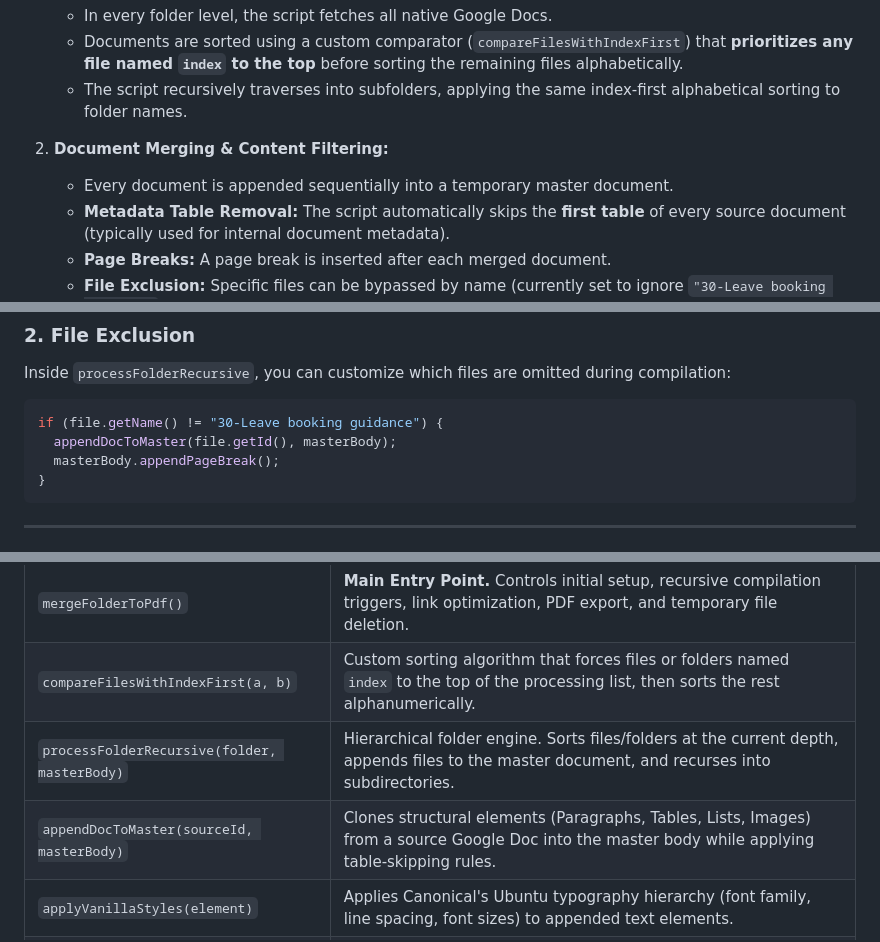
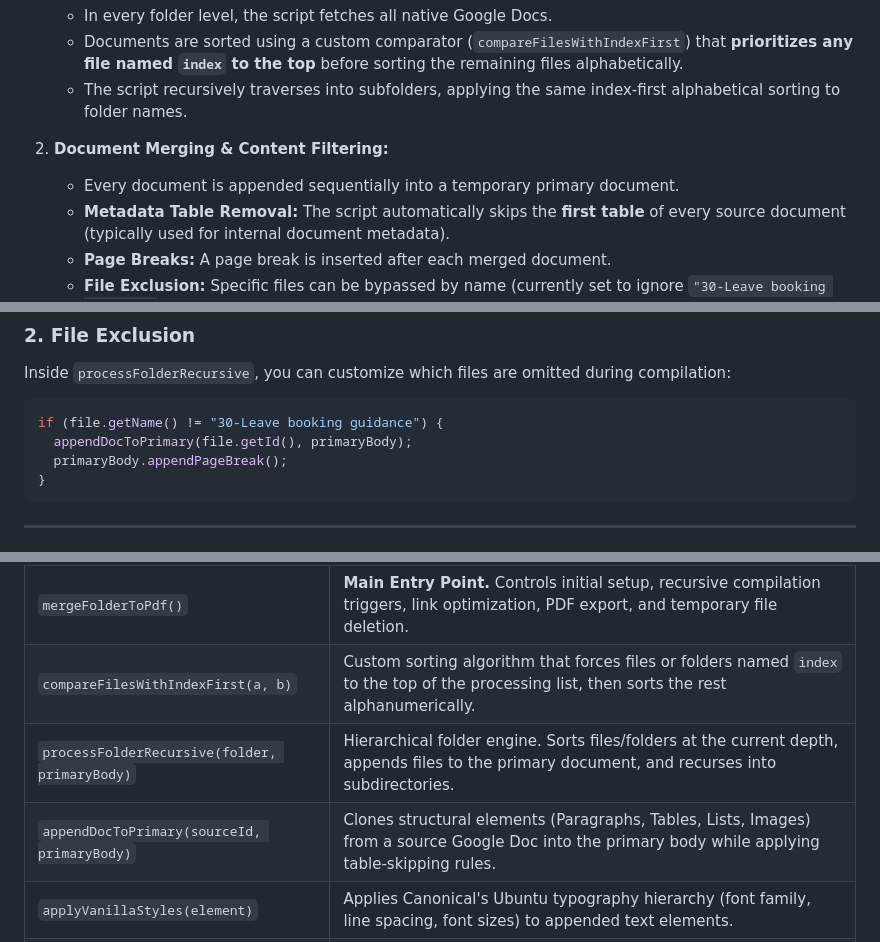
Before and after one commit to canonical/library.canonical.com, a Markdown page: docs/ExportFolderToPDF.md, 3 parts joined by grey strips. Rendered like a GitHub page.

Commit message:
fix: solve updated comments

````diff
--- a/docs/ExportFolderToPDF.md
+++ b/docs/ExportFolderToPDF.md
@@ -14,7 +14,7 @@ The script operates through a **Depth-First Search (DFS)** folder traversal and
    * The script recursively traverses into subfolders, applying the same index-first alphabetical sorting to folder names.
 
 2. **Document Merging & Content Filtering:**
-   * Every document is appended sequentially into a temporary master document.
+   * Every document is appended sequentially into a temporary primary document.
    * **Metadata Table Removal:** The script automatically skips the **first table** of every source document (typically used for internal document metadata).
    * **Page Breaks:** A page break is inserted after each merged document.
    * **File Exclusion:** Specific files can be bypassed by name (currently set to ignore `"30-Leave booking guidance"`).
@@ -52,8 +52,8 @@ Located at the top of the `mergeFolderToPdf` function:
 Inside `processFolderRecursive`, you can customize which files are omitted during compilation:
 ```javascript
 if (file.getName() != "30-Leave booking guidance") {
-  appendDocToMaster(file.getId(), masterBody);
-  masterBody.appendPageBreak();
+  appendDocToPrimary(file.getId(), primaryBody);
+  primaryBody.appendPageBreak();
 }
 ```
 
@@ -73,7 +73,7 @@ if (file.getName() != "30-Leave booking guidance") {
 | :--- | :--- |
 | `mergeFolderToPdf()` | **Main Entry Point.** Controls initial setup, recursive compilation triggers, link optimization, PDF export, and temporary file deletion. |
 | `compareFilesWithIndexFirst(a, b)` | Custom sorting algorithm that forces files or folders named `index` to the top of the processing list, then sorts the rest alphanumerically. |
-| `processFolderRecursive(folder, masterBody)` | Hierarchical folder engine. Sorts files/folders at the current depth, appends files to the master document, and recurses into subdirectories. |
-| `appendDocToMaster(sourceId, masterBody)` | Clones structural elements (Paragraphs, Tables, Lists, Images) from a source Google Doc into the master body while applying table-skipping rules. |
+| `processFolderRecursive(folder, primaryBody)` | Hierarchical folder engine. Sorts files/folders at the current depth, appends files to the primary document, and recurses into subdirectories. |
+| `appendDocToPrimary(sourceId, primaryBody)` | Clones structural elements (Paragraphs, Tables, Lists, Images) from a source Google Doc into the primary body while applying table-skipping rules. |
 | `applyVanillaStyles(element)` | Applies Canonical's Ubuntu typography hierarchy (font family, line spacing, font sizes) to appended text elements. |
 | `extractAndIdentifyUrls(doc, rootFolderPath)` | Indexes the merged document in memory, identifies internal library URLs, and strips hyperlinks for content already contained within the PDF. |
````
Also changed, not shown: other parts of docs/ExportFolderToPDF.md (+1 -1 lines), docs/routes.md (+1 -1 lines).
